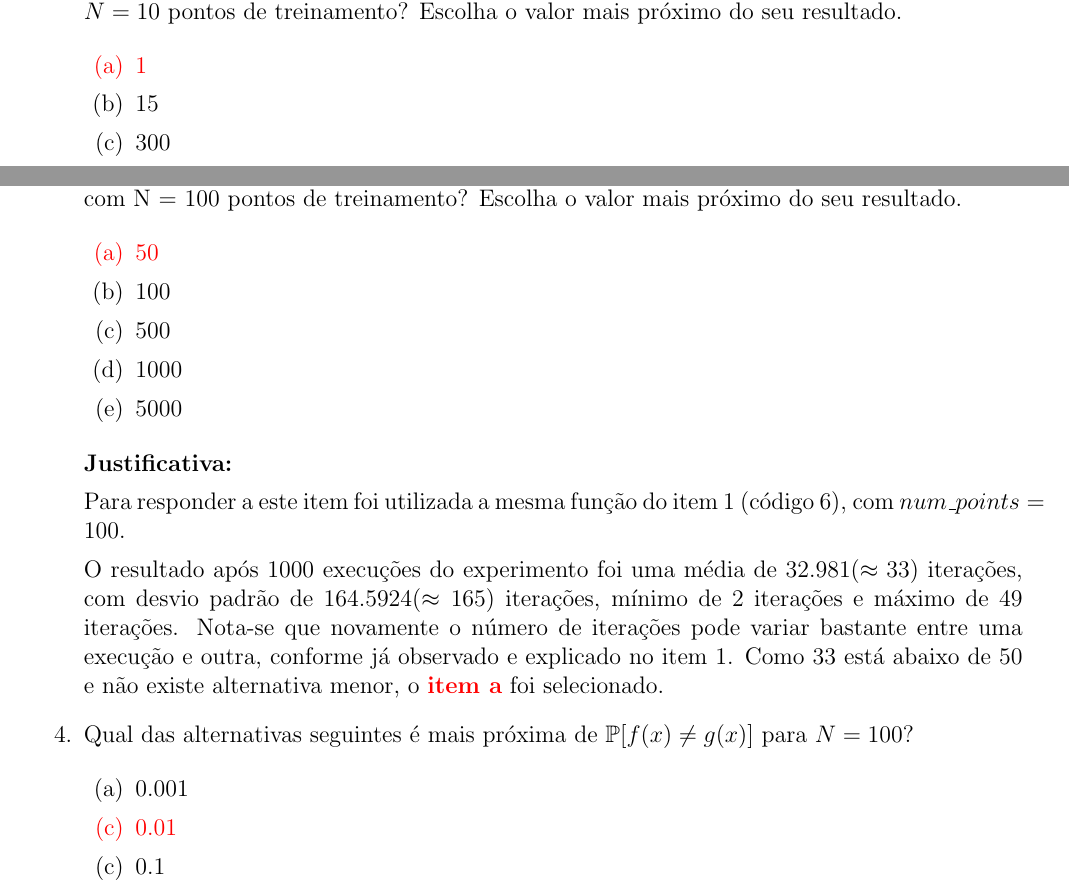
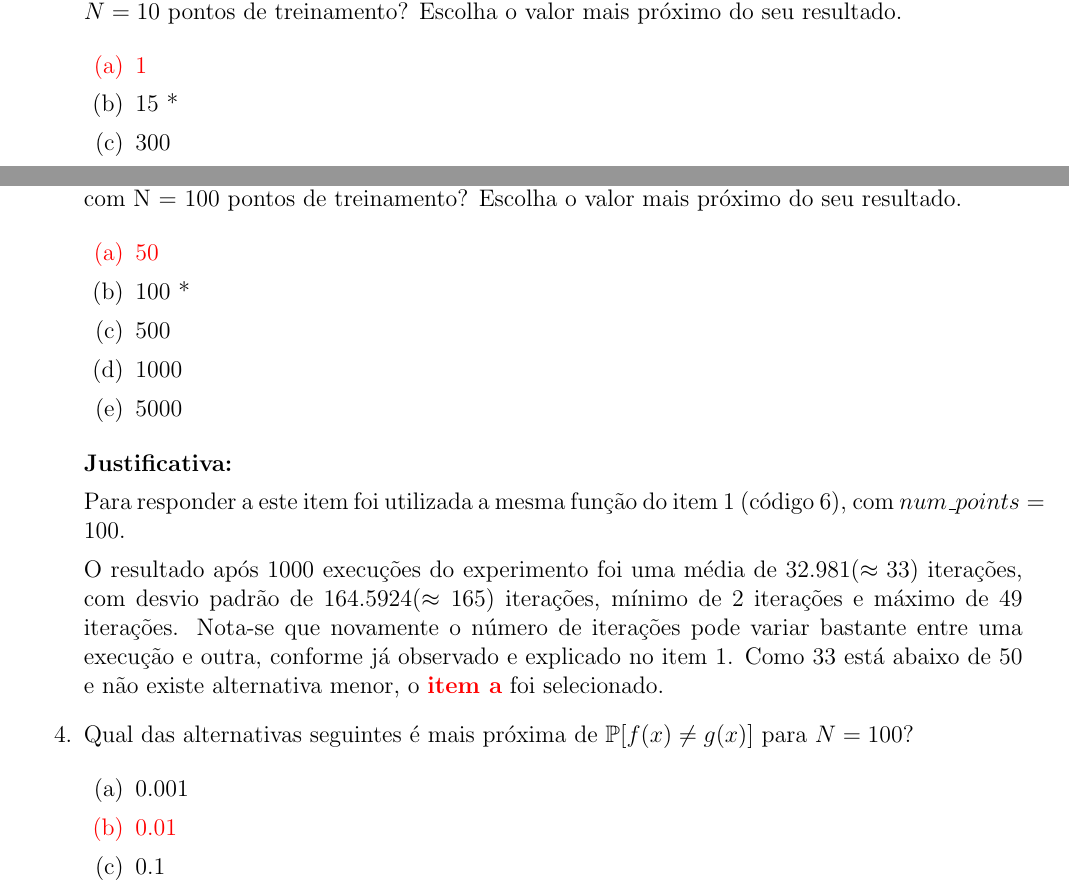
Before and after one commit to lhscaldas/Trabalho_Intelig-ncia_Computacional, a LaTeX document (Trabalho_IC.tex, which reads perceptron.tex): two parts of pages 5 and 7 of 24, joined at a grey line, cut so that both start at the same text. Compiled offline with pdfLaTeX.

Commit message:
correção do PLA

```diff
--- a/perceptron.tex
+++ b/perceptron.tex
@@ -147,7 +147,7 @@ Pela figura \ref{fig:perceptron_plot}, é possível observar que a Hipótese (g)
 
     \begin{enumerate}
         \item[\textcolor{red}{(a)}]\textcolor{red}{1}\addtocounter{enumii}{1}
-        \item 15
+        \item 15 *
         \item 300
         \item 5000
         \item 10000
@@ -220,7 +220,7 @@ Pela figura \ref{fig:perceptron_plot}, é possível observar que a Hipótese (g)
 
     \begin{enumerate}
         \item[\textcolor{red}{(a)}]\textcolor{red}{50}\addtocounter{enumii}{1}
-        \item 100
+        \item 100 *
         \item 500
         \item 1000
         \item 5000
@@ -239,7 +239,7 @@ Pela figura \ref{fig:perceptron_plot}, é possível observar que a Hipótese (g)
 
     \begin{enumerate}
         \item 0.001
-        \item[\textcolor{red}{(c)}]\textcolor{red}{0.01}\addtocounter{enumii}{1}
+        \item[\textcolor{red}{(b)}]\textcolor{red}{0.01}\addtocounter{enumii}{1}
         \item 0.1
         \item 0.5
         \item 1
```
Also changed, not shown: regressao_nao_linear.tex (+1 -1 lines), Trabalho_IC.pdf, resposta_24_albuca.jpeg (added), respostas-linear.jpeg (added), respostas-nao-linear.jpeg (added), respostas-perceptron.jpeg (added), 5 other files.
